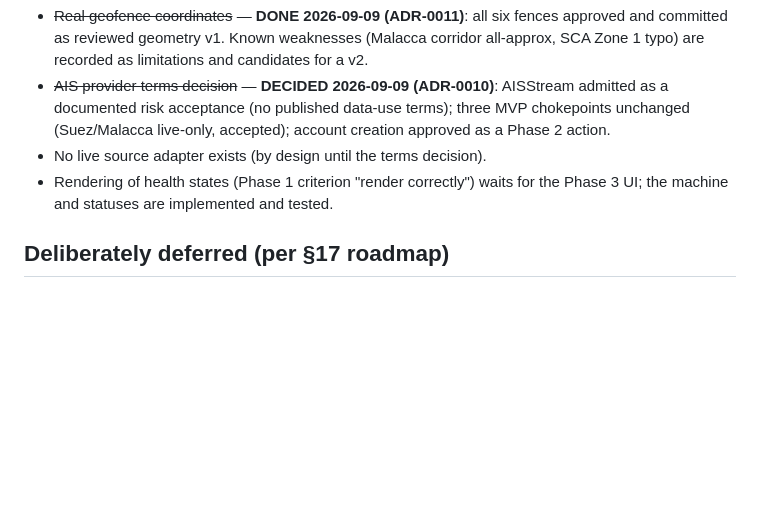
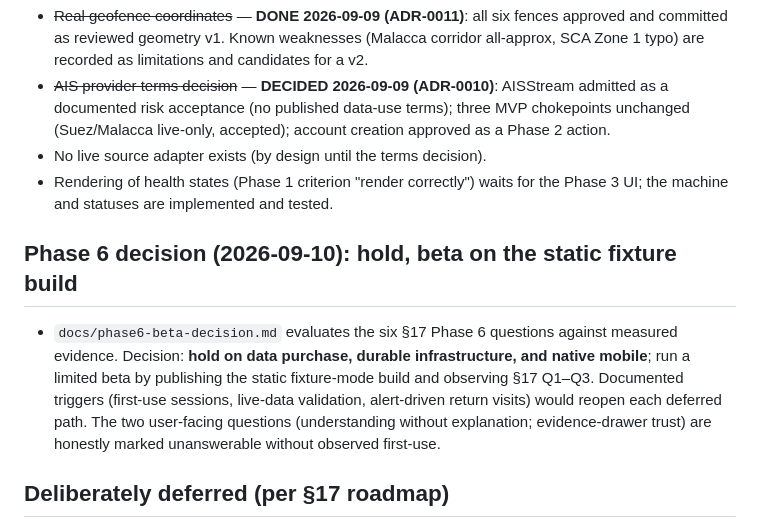
Before and after one commit to PCSchmidt/chokepoint_app, a Markdown page: STATUS.md, the part around the change. GitHub-like rendering; blank space fills up the shorter version.

```diff
--- a/STATUS.md
+++ b/STATUS.md
@@ -432,6 +432,17 @@ completion claims. Claims here must match the repository.
 - Rendering of health states (Phase 1 criterion "render correctly") waits for
   the Phase 3 UI; the machine and statuses are implemented and tested.
 
+## Phase 6 decision (2026-09-10): hold, beta on the static fixture build
+
+- `docs/phase6-beta-decision.md` evaluates the six §17 Phase 6 questions
+  against measured evidence. Decision: **hold on data purchase, durable
+  infrastructure, and native mobile**; run a limited beta by publishing the
+  static fixture-mode build and observing §17 Q1–Q3. Documented triggers
+  (first-use sessions, live-data validation, alert-driven return visits)
+  would reopen each deferred path. The two user-facing questions
+  (understanding without explanation; evidence-drawer trust) are honestly
+  marked unanswerable without observed first-use.
+
 ## Deliberately deferred (per §17 roadmap)
 
 - **Phase 2 remainder** — baseline comparison, event detector + §12.3
```
Also changed, not shown: README.md (+1 -0 lines), docs/phase6-beta-decision.md (added, +108 -0 lines).
